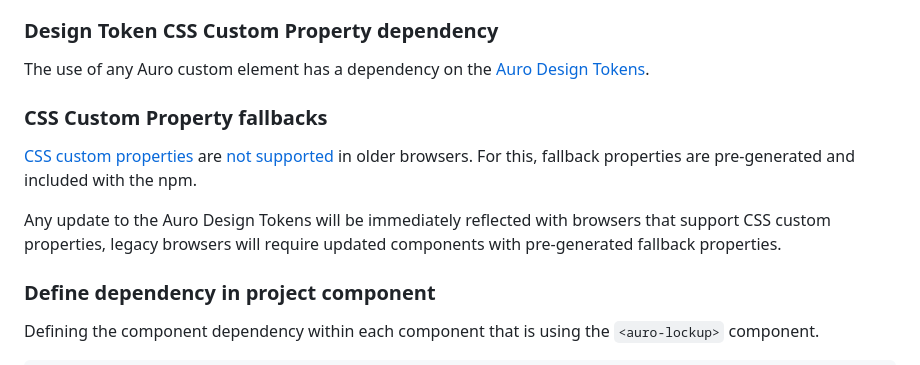
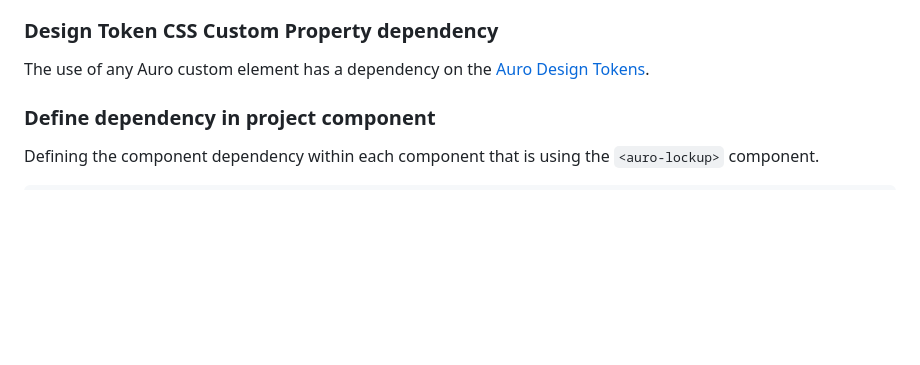
Before and after one commit to AlaskaAirlines/auro-lockup, a Markdown page: README.md, the part around the change. Drawn GitHub-style; blank space fills up the shorter version.

Commit message:
docs: update token related content
On branch dsande/perf/a11y/27
Changes to be committed:
modified:   docs/partials/index.md

```diff
--- a/README.md
+++ b/README.md
@@ -55,15 +55,6 @@ Installing as a direct, dev or peer dependency is up to the user installing the
 
 <!-- AURO-GENERATED-CONTENT:START (REMOTE:url=https://raw.githubusercontent.com/AlaskaAirlines/WC-Generator/master/componentDocs/partials/development/designTokens.md) -->
 The use of any Auro custom element has a dependency on the [Auro Design Tokens](https://auro.alaskaair.com/getting-started/developers/design-tokens).
-
-<!-- AURO-GENERATED-CONTENT:END -->
-
-### CSS Custom Property fallbacks
-
-<!-- AURO-GENERATED-CONTENT:START (REMOTE:url=https://raw.githubusercontent.com/AlaskaAirlines/WC-Generator/master/componentDocs/partials/usage/cssFallbacks.md) -->
-[CSS custom properties](https://developer.mozilla.org/en-US/docs/Web/CSS/Using_CSS_custom_properties) are [not supported](https://auro.alaskaair.com/support/custom-properties) in older browsers. For this, fallback properties are pre-generated and included with the npm.
-
-Any update to the Auro Design Tokens will be immediately reflected with browsers that support CSS custom properties, legacy browsers will require updated components with pre-generated fallback properties.
 
 <!-- AURO-GENERATED-CONTENT:END -->
 
```
Also changed, not shown: demo/index.md (+2 -2 lines), docs/partials/index.md (+2 -2 lines).
